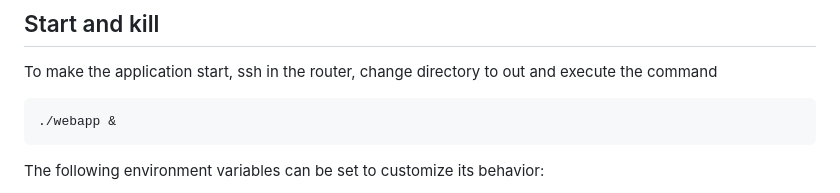
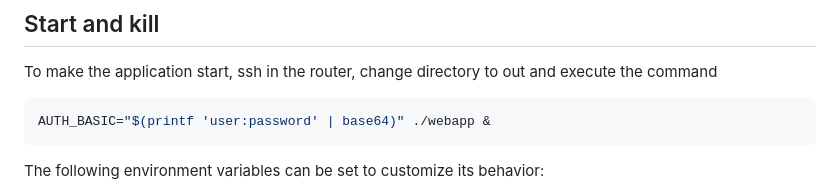
Before and after one commit to giuliaprosio/cartography-webapp, a Markdown page: README.md, the part around the change. Drawn GitHub-style.

Commit message:
precise that AUTH_BASIC is needed on the routers

````diff
--- a/README.md
+++ b/README.md
@@ -66,7 +66,7 @@ scp -r ./out default@IP:/var/persistent-data/cartographyApp
 ## Start and kill
 To make the application start, ssh in the router, change directory to out and execute the command
 ```bash
-./webapp &
+AUTH_BASIC="$(printf 'user:password' | base64)" ./webapp &
 ```
 
 The following environment variables can be set to customize its behavior:
````
